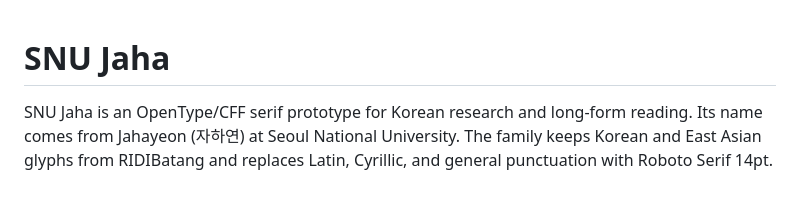
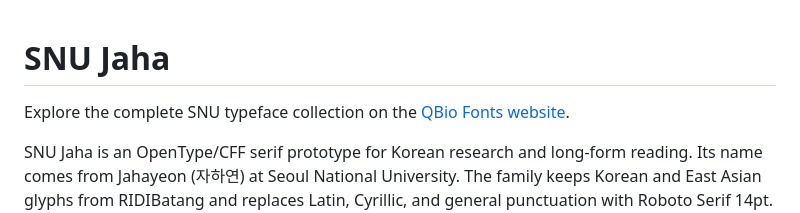
Before and after one commit to hyeshik/snu-jaha, a Markdown page: README.md, the part around the change. Rendered like a GitHub page; blank space fills up the shorter version.

Commit message:
Link the QBio Fonts website
- Add the QBio Fonts collection link near the top of the README.

```diff
--- a/README.md
+++ b/README.md
@@ -1,4 +1,6 @@
 # SNU Jaha
+
+Explore the complete SNU typeface collection on the [QBio Fonts website](https://qbio.io/share/fonts/).
 
 SNU Jaha is an OpenType/CFF serif prototype for Korean research and long-form
 reading. Its name comes from Jahayeon (자하연) at Seoul National University.
```
